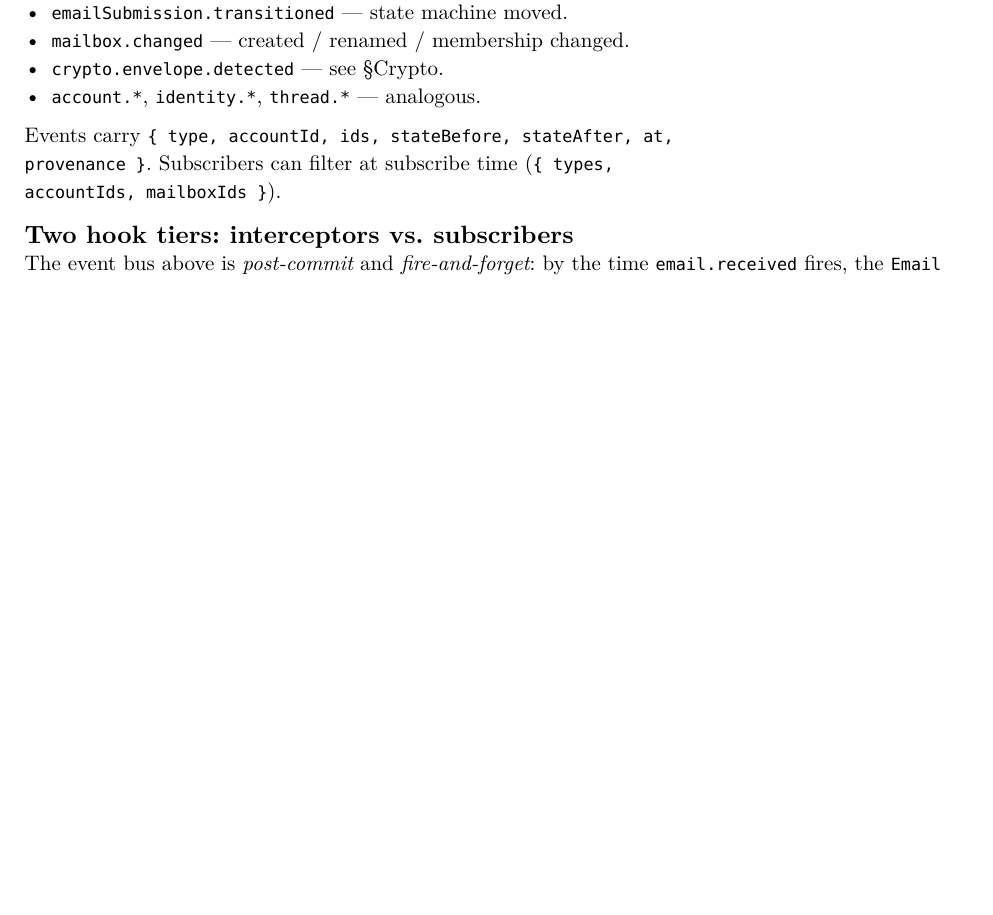
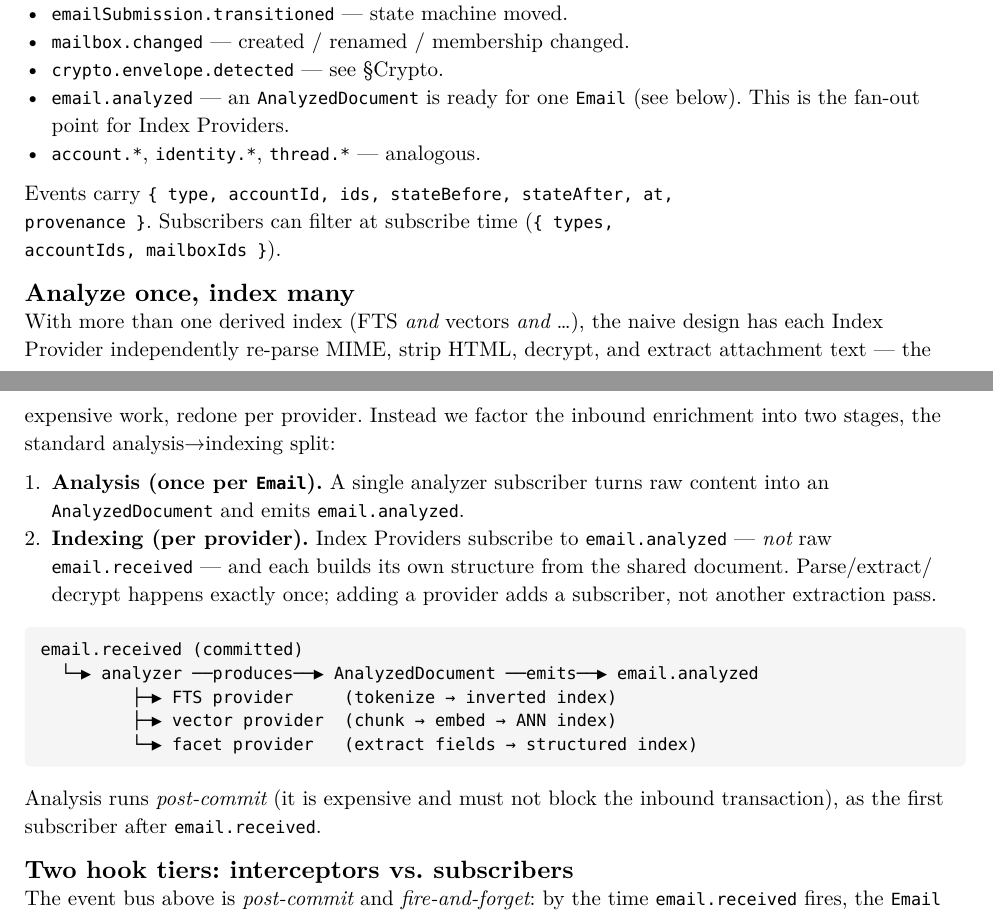
Before and after one commit to 1cedsoda/hackermail, a Typst document (docs/design.typ): part of page 15 of 32 before the commit and two parts of pages 15 and 16 of 33 after it, the two joined at a grey line, cut so that both start at the same text, the shorter picture padded with empty space. The pictures show the PDF file docs/design.pdf that the author committed with the source.

Commit message:
Add analyze-once spine (AnalyzedDocument + email.analyzed)
Factor inbound enrichment into a single post-commit analysis pass that
produces a content-addressed, transient, plaintext-tainted
AnalyzedDocument and emits email.analyzed; Index Providers fan out from
that event instead of each re-parsing and decrypting the message.

Co-Authored-By: Claude Opus 4.8 (1M context) <noreply@anthropic.com>

````diff
--- a/docs/design.typ
+++ b/docs/design.typ
@@ -700,11 +713,38 @@ Standard event types (extensible):
 - `emailSubmission.transitioned` — state machine moved.
 - `mailbox.changed` — created / renamed / membership changed.
 - `crypto.envelope.detected` — see §Crypto.
+- `email.analyzed` — an `AnalyzedDocument` is ready for one `Email`
+  (see below). This is the fan-out point for Index Providers.
 - `account.*`, `identity.*`, `thread.*` — analogous.
 
 Events carry `{ type, accountId, ids, stateBefore, stateAfter, at,
 provenance }`. Subscribers can filter at subscribe time (`{ types,
 accountIds, mailboxIds }`).
+
+== Analyze once, index many
+With more than one derived index (FTS _and_ vectors _and_ …), the naive
+design has each Index Provider independently re-parse MIME, strip HTML,
+decrypt, and extract attachment text — the expensive work, redone per
+provider. Instead we factor the inbound enrichment into two stages, the
+standard analysis→indexing split:
+
++ *Analysis (once per `Email`).* A single analyzer subscriber turns raw
+  content into an `AnalyzedDocument` and emits `email.analyzed`.
++ *Indexing (per provider).* Index Providers subscribe to `email.analyzed`
+  — _not_ raw `email.received` — and each builds its own structure from
+  the shared document. Parse/extract/decrypt happens exactly once; adding
+  a provider adds a subscriber, not another extraction pass.
+
+```
+email.received (committed)
+  └─▶ analyzer ──produces──▶ AnalyzedDocument ──emits──▶ email.analyzed
+         ├─▶ FTS provider     (tokenize → inverted index)
+         ├─▶ vector provider  (chunk → embed → ANN index)
+         └─▶ facet provider   (extract fields → structured index)
+```
+
+Analysis runs _post-commit_ (it is expensive and must not block the
+inbound transaction), as the first subscriber after `email.received`.
 
 == Two hook tiers: interceptors vs. subscribers
 The event bus above is _post-commit_ and _fire-and-forget_: by the time
````
Also changed, not shown: docs/design.pdf, docs/design.typ (18 more changed lines).
